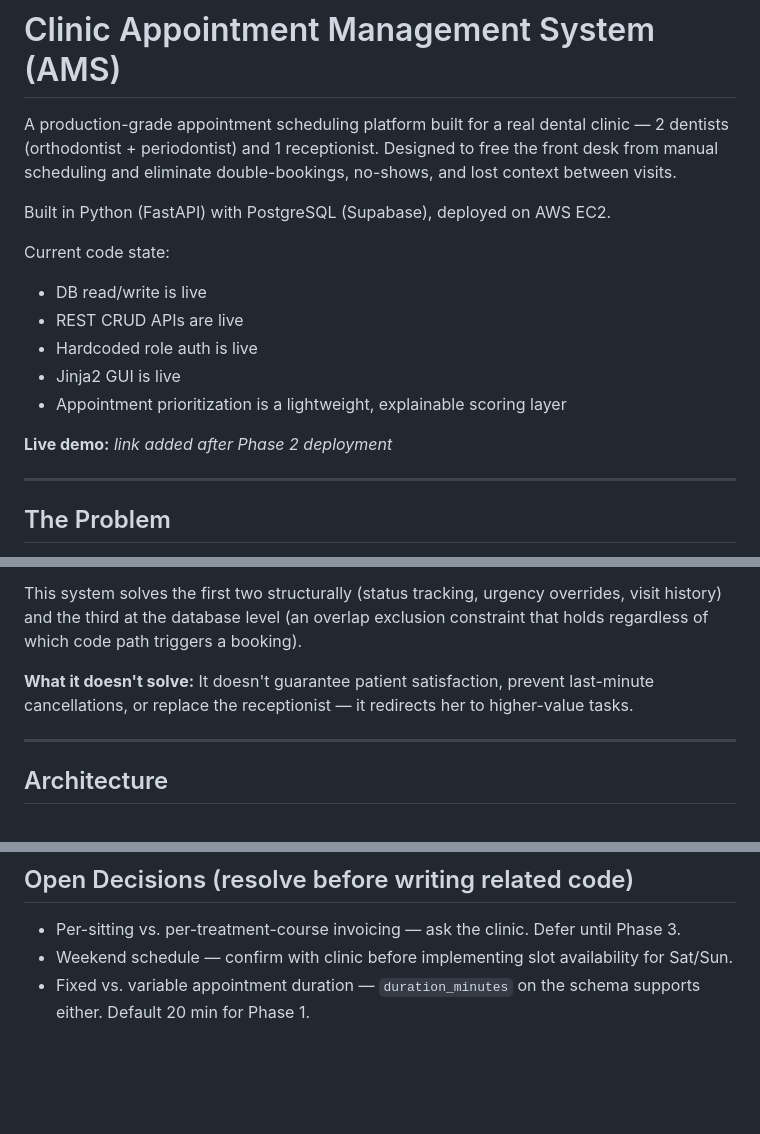
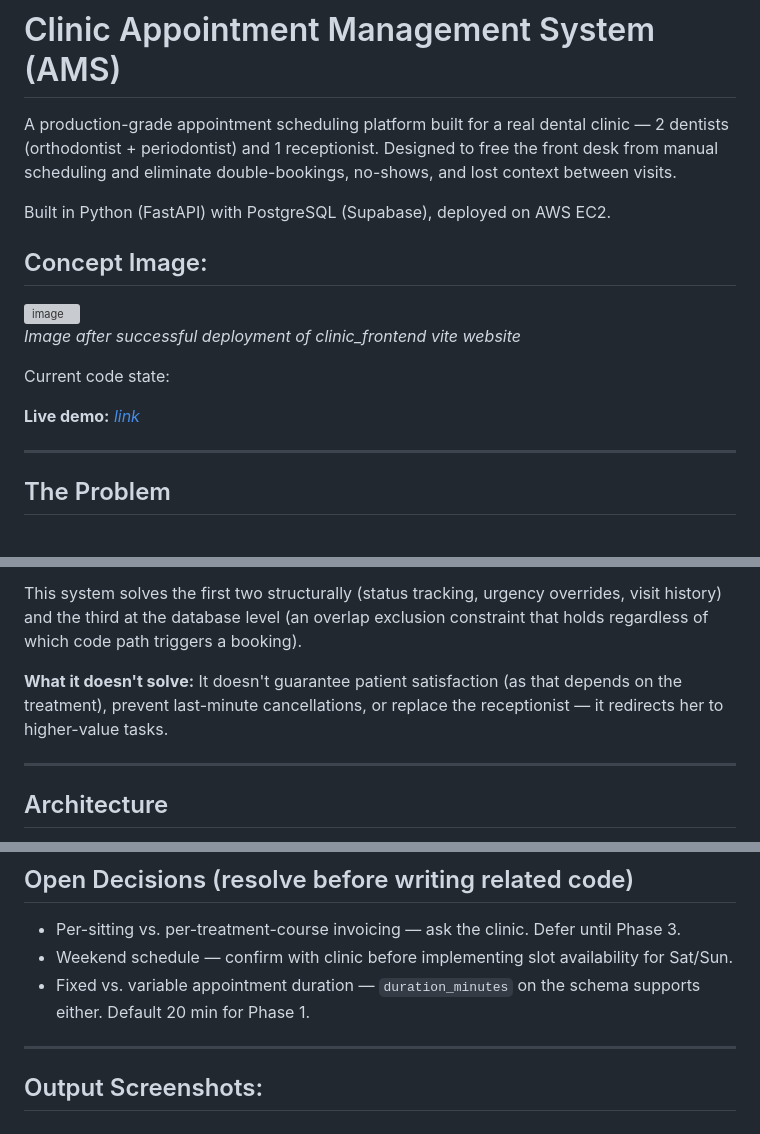
Before and after one commit to AdityaShankar1/AMS_Clinic, a Markdown page: README.md, 3 parts joined by grey strips. Drawn GitHub-style; blank space fills up the shorter version; grey boxes are pictures that could not be loaded.

Commit message:
Enhance README with images and updates
Added concept image, updated live demo link, and clarified limitations of the system.

```diff
--- a/README.md
+++ b/README.md
@@ -4,14 +4,15 @@ A production-grade appointment scheduling platform built for a real dental clini
 
 Built in Python (FastAPI) with PostgreSQL (Supabase), deployed on AWS EC2.
 
+## Concept Image:
+
+<img width="1463" height="667" alt="image" src="https://github.com/user-attachments/assets/82521e54-75c1-452c-9c5c-fb98eb948d26" />
+
+_Image after successful deployment of clinic_frontend vite website_
+
 Current code state:
-- DB read/write is live
-- REST CRUD APIs are live
-- Hardcoded role auth is live
-- Jinja2 GUI is live
-- Appointment prioritization is a lightweight, explainable scoring layer
 
-**Live demo:** _link added after Phase 2 deployment_
+**Live demo:** [_link_](https://ams-clinic.vercel.app/)
 
 ---
 
@@ -24,7 +25,7 @@ A real clinic, running entirely on a paper diary, faces three recurring pain poi
 
 This system solves the first two structurally (status tracking, urgency overrides, visit history) and the third at the database level (an overlap exclusion constraint that holds regardless of which code path triggers a booking).
 
-**What it doesn't solve:** It doesn't guarantee patient satisfaction, prevent last-minute cancellations, or replace the receptionist — it redirects her to higher-value tasks.
+**What it doesn't solve:** It doesn't guarantee patient satisfaction (as that depends on the treatment), prevent last-minute cancellations, or replace the receptionist — it redirects her to higher-value tasks.
 
 ---
 
@@ -268,3 +275,7 @@ That keeps the scheduling logic explainable while leaving room for a more advanc
 - Per-sitting vs. per-treatment-course invoicing — ask the clinic. Defer until Phase 3.
 - Weekend schedule — confirm with clinic before implementing slot availability for Sat/Sun.
 - Fixed vs. variable appointment duration — `duration_minutes` on the schema supports either. Default 20 min for Phase 1.
+
+---
+
+## Output Screenshots:
```
Also changed, not shown: other parts of README.md (+6 -0 lines).
